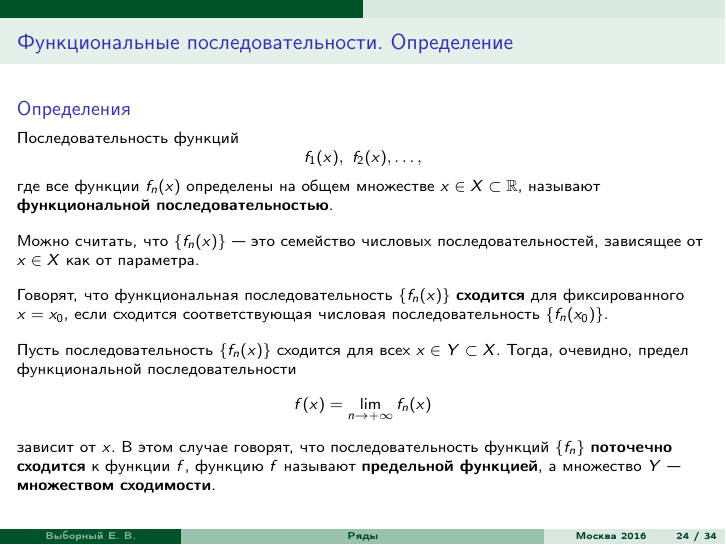
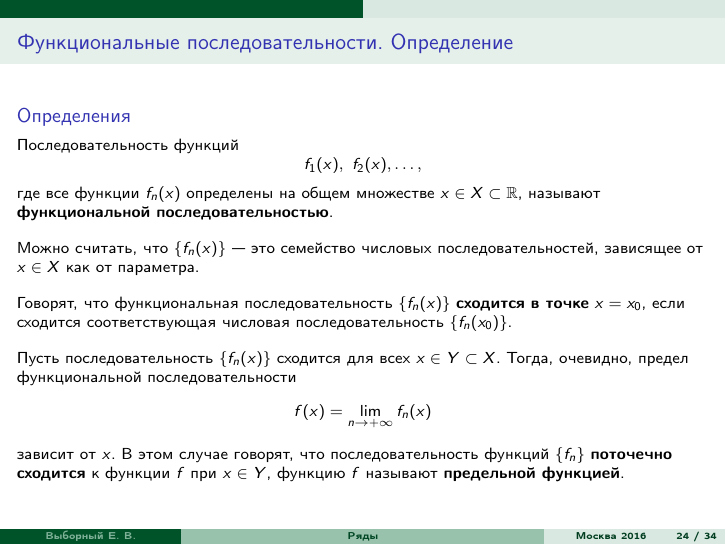
Before and after one commit to evybornyi/analysis-lecture-slides, LaTeX slides (Тема 5 (Ряды)/Выборный презентация 5.tex): page 30 of 42. Compiled offline with pdfLaTeX.

Commit message:
bug fixes

```diff
--- a/Тема 5 (Ряды)/Выборный презентация 5.tex
+++ b/Тема 5 (Ряды)/Выборный презентация 5.tex
@@ -430,11 +430,11 @@ $$f_1(x),\ f_2(x),\ldots,$$
 \vskip1em
 Можно считать, что $\{ f_n(x) \}$ --- это семейство числовых последовательностей, зависящее от $x\in X$ как от параметра.
 \vskip1em
-Говорят, что функциональная последовательность $\{ f_n(x) \}$ {\bf сходится} для фиксированного $x=x_0$, если сходится соответствующая числовая последовательность $\{ f_n(x_0) \}$.
+Говорят, что функциональная последовательность $\{ f_n(x) \}$ {\bf сходится в точке} $x=x_0$, если сходится соответствующая числовая последовательность $\{ f_n(x_0) \}$.
 \vskip1em
 Пусть последовательность $\{ f_n(x) \}$ сходится для всех $x\in Y\subset X$. Тогда, очевидно, предел функциональной последовательности
 $$f(x) = \lim_{n\to+\infty} f_n(x)$$
-зависит от $x$. В этом случае говорят, что последовательность функций $\{ f_n \}$ {\bf поточечно сходится} к функции $f$, функцию $f$ называют {\bf предельной функцией}, а множество $Y$ --- {\bf множеством сходимости}.
+зависит от $x$. В этом случае говорят, что последовательность функций $\{ f_n \}$ {\bf поточечно сходится} к функции $f$ при $x\in Y$, функцию $f$ называют {\bf предельной функцией}.
 \end{block}
 \end{frame}
 
```
Also changed, not shown: Тема 5 (Ряды)/Выборный презентация 5.pdf, Тема 5 (Ряды)/Выборный презентация 5.tex (2 more changed lines).
